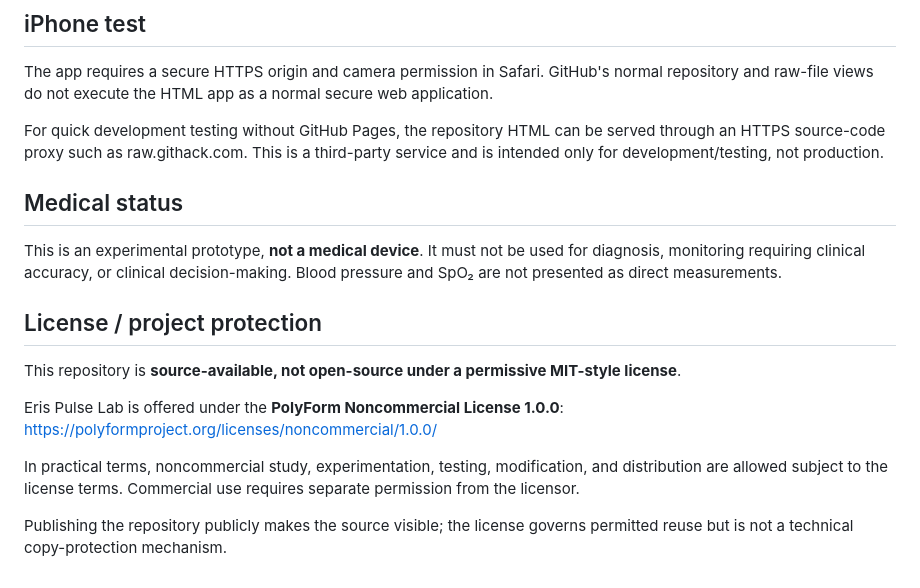
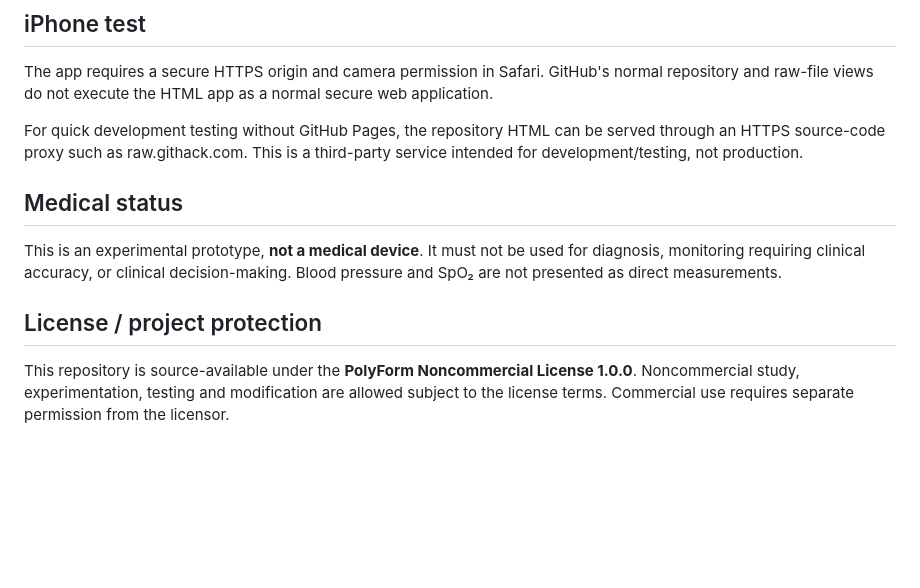
Before and after one commit to AR-Night/Eris-Pulse-Lab, a Markdown page: README.md, the part around one of its changes. Drawn GitHub-style; blank space fills up the shorter version.

```diff
--- a/README.md
+++ b/README.md
@@ -60,7 +76,7 @@ The document separates primary optical measurements from derived or research-onl
 
 The app requires a secure HTTPS origin and camera permission in Safari. GitHub's normal repository and raw-file views do not execute the HTML app as a normal secure web application.
 
-For quick development testing without GitHub Pages, the repository HTML can be served through an HTTPS source-code proxy such as raw.githack.com. This is a third-party service and is intended only for development/testing, not production.
+For quick development testing without GitHub Pages, the repository HTML can be served through an HTTPS source-code proxy such as raw.githack.com. This is a third-party service intended for development/testing, not production.
 
 ## Medical status
 
@@ -68,11 +84,4 @@ This is an experimental prototype, **not a medical device**. It must not be used
 
 ## License / project protection
 
-This repository is **source-available, not open-source under a permissive MIT-style license**.
-
-Eris Pulse Lab is offered under the **PolyForm Noncommercial License 1.0.0**:
-https://polyformproject.org/licenses/noncommercial/1.0.0/
-
-In practical terms, noncommercial study, experimentation, testing, modification, and distribution are allowed subject to the license terms. Commercial use requires separate permission from the licensor.
-
-Publishing the repository publicly makes the source visible; the license governs permitted reuse but is not a technical copy-protection mechanism.
+This repository is source-available under the **PolyForm Noncommercial License 1.0.0**. Noncommercial study, experimentation, testing and modification are allowed subject to the license terms. Commercial use requires separate permission from the licensor.
```
Also changed, not shown: other parts of README.md (+34 -18 lines).
